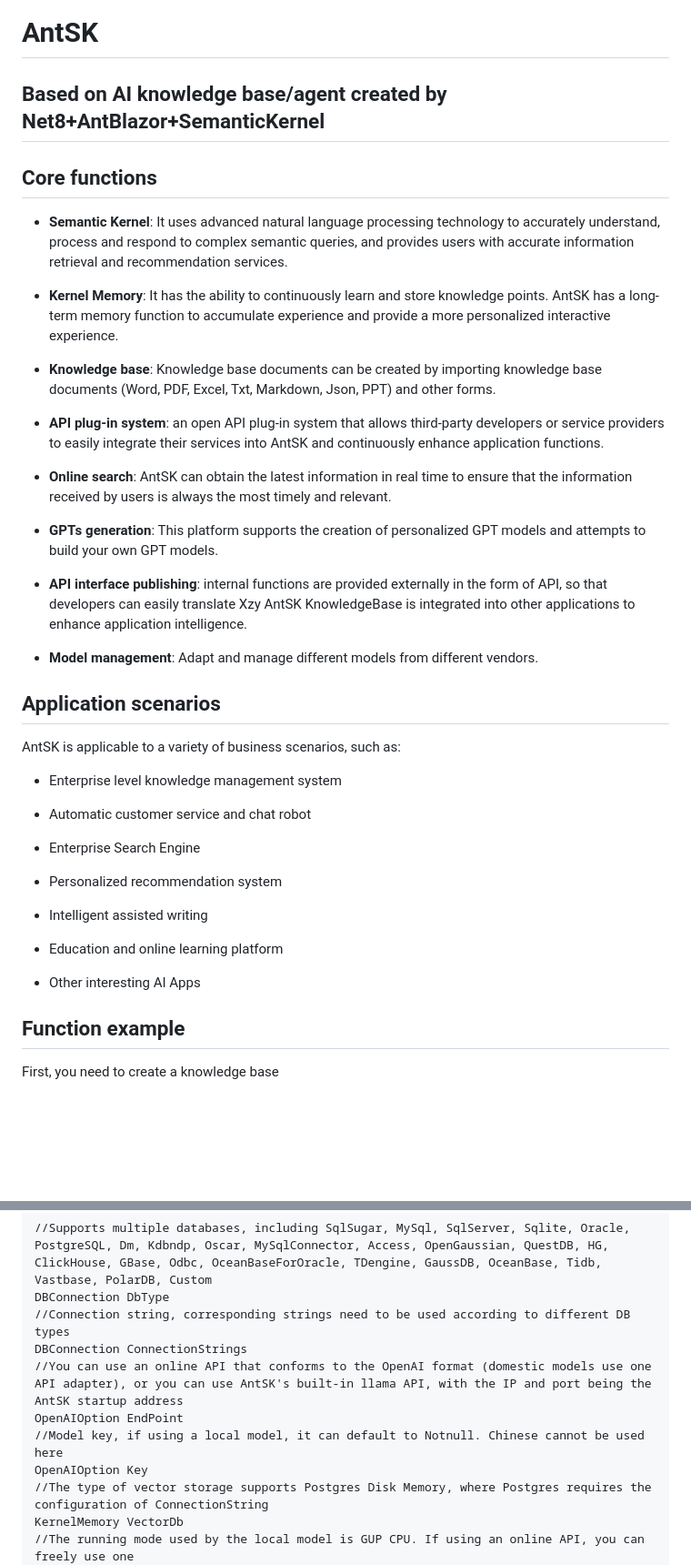
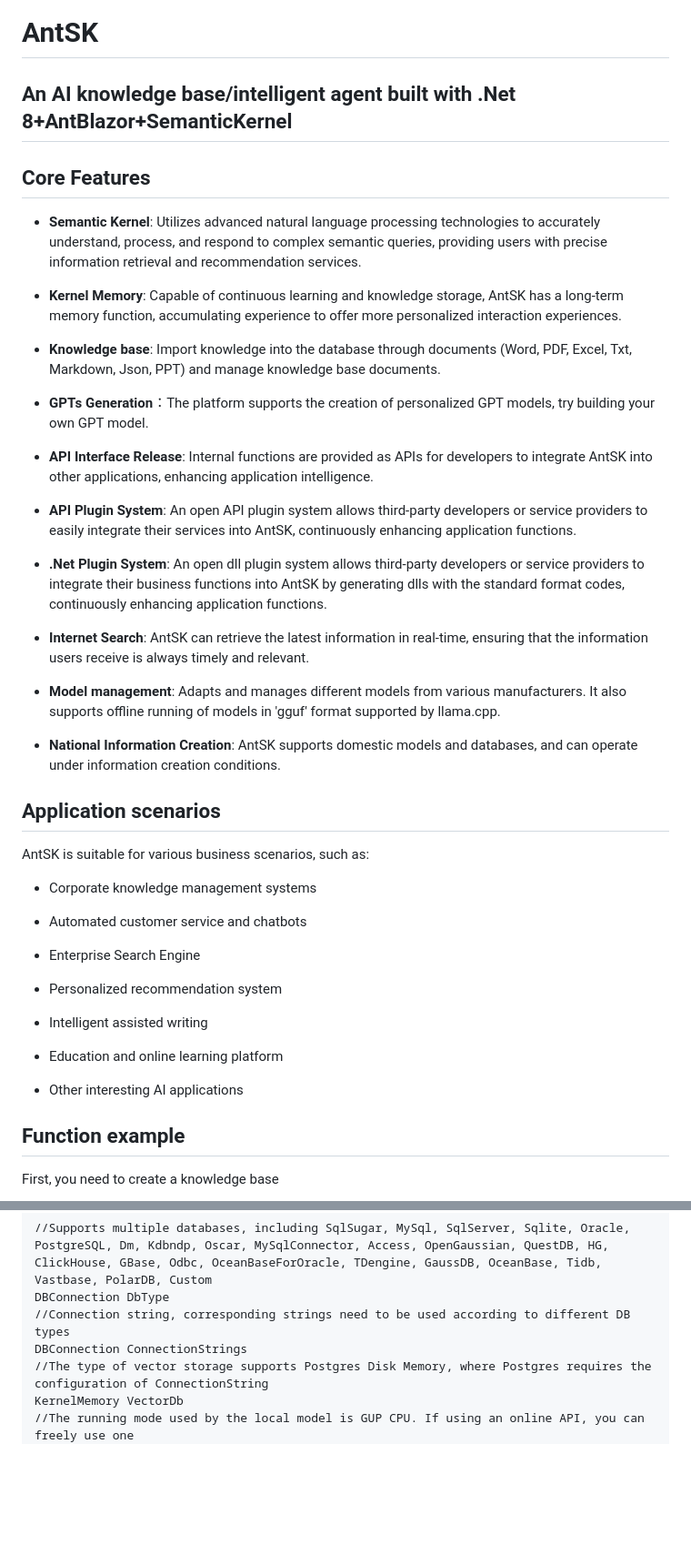
Before and after one commit to AIDotNet/AntSK, a Markdown page: README.en.md, 2 parts joined by grey strips. Shown at 91% size. Rendered like a GitHub page; blank space fills up the shorter version.

```diff
--- a/README.en.md
+++ b/README.en.md
@@ -1,41 +1,42 @@
 [简体中文](./README.md) | English
 # AntSK
 
-## Based on AI knowledge base/agent created by Net8+AntBlazor+SemanticKernel
+## An AI knowledge base/intelligent agent built with .Net 8+AntBlazor+SemanticKernel
 
 
 
-## Core functions
+## Core Features
 
 
 
-- **Semantic Kernel**: It uses advanced natural language processing technology to accurately understand, process and respond to complex semantic queries, and provides users with accurate information retrieval and recommendation services.
+- **Semantic Kernel**: Utilizes advanced natural language processing technologies to accurately understand, process, and respond to complex semantic queries, providing users with precise information retrieval and recommendation services.
 
 
-
-- **Kernel Memory**: It has the ability to continuously learn and store knowledge points. AntSK has a long-term memory function to accumulate experience and provide a more personalized interactive experience.
+- **Kernel Memory**: Capable of continuous learning and knowledge storage, AntSK has a long-term memory function, accumulating experience to offer more personalized interaction experiences.
 
 
-
-- **Knowledge base**: Knowledge base documents can be created by importing knowledge base documents (Word, PDF, Excel, Txt, Markdown, Json, PPT) and other forms.
+- **Knowledge base**: Import knowledge into the database through documents (Word, PDF, Excel, Txt, Markdown, Json, PPT) and manage knowledge base documents.
 
 
-
-- **API plug-in system**: an open API plug-in system that allows third-party developers or service providers to easily integrate their services into AntSK and continuously enhance application functions.
+- **GPTs Generation**：The platform supports the creation of personalized GPT models, try building your own GPT model.
 
 
-
-- **Online search**: AntSK can obtain the latest information in real time to ensure that the information received by users is always the most timely and relevant.
+- **API Interface Release**: Internal functions are provided as APIs for developers to integrate AntSK into other applications, enhancing application intelligence.
 
 
-
-- **GPTs generation**: This platform supports the creation of personalized GPT models and attempts to build your own GPT models.
+- **API Plugin System**: An open API plugin system allows third-party developers or service providers to easily integrate their services into AntSK, continuously enhancing application functions.
 
 
+- **.Net Plugin System**: An open dll plugin system allows third-party developers or service providers to integrate their business functions into AntSK by generating dlls with the standard format codes, continuously enhancing application functions.
 
-- **API interface publishing**: internal functions are provided externally in the form of API, so that developers can easily translate Xzy AntSK KnowledgeBase is integrated into other applications to enhance application intelligence.
 
-- **Model management**: Adapt and manage different models from different vendors.
+- **Internet Search**: AntSK can retrieve the latest information in real-time, ensuring that the information users receive is always timely and relevant.
+
+
+- **Model management**: Adapts and manages different models from various manufacturers. It also supports offline running of models in 'gguf' format supported by llama.cpp.
+
+
+- **National Information Creation**: AntSK supports domestic models and databases, and can operate under information creation conditions.
 
 
 
@@ -43,11 +44,11 @@
 
 
 
-AntSK is applicable to a variety of business scenarios, such as:
+AntSK is suitable for various business scenarios, such as:
 
-- Enterprise level knowledge management system
+- Corporate knowledge management systems
 
-- Automatic customer service and chat robot
+- Automated customer service and chatbots
 
 - Enterprise Search Engine
 
@@ -57,7 +58,7 @@ AntSK is applicable to a variety of business scenarios, such as:
 
 - Education and online learning platform
 
-- Other interesting AI Apps
+- Other interesting AI applications
 
 
 
@@ -176,10 +218,6 @@ Some meanings of configuration files
 DBConnection DbType
 //Connection string, corresponding strings need to be used according to different DB types
 DBConnection ConnectionStrings
-//You can use an online API that conforms to the OpenAI format (domestic models use one API adapter), or you can use AntSK's built-in llama API, with the IP and port being the AntSK startup address
-OpenAIOption EndPoint
-//Model key, if using a local model, it can default to Notnull. Chinese cannot be used here
-OpenAIOption Key
 //The type of vector storage supports Postgres Disk Memory, where Postgres requires the configuration of ConnectionString
 KernelMemory VectorDb
 //The running mode used by the local model is GUP CPU. If using an online API, you can freely use one
```
Also changed, not shown: other parts of README.en.md (+58 -17 lines).
